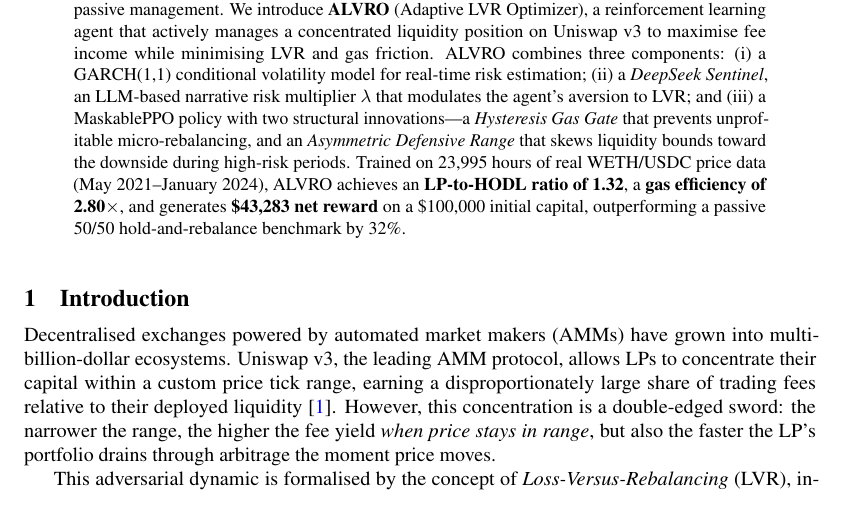
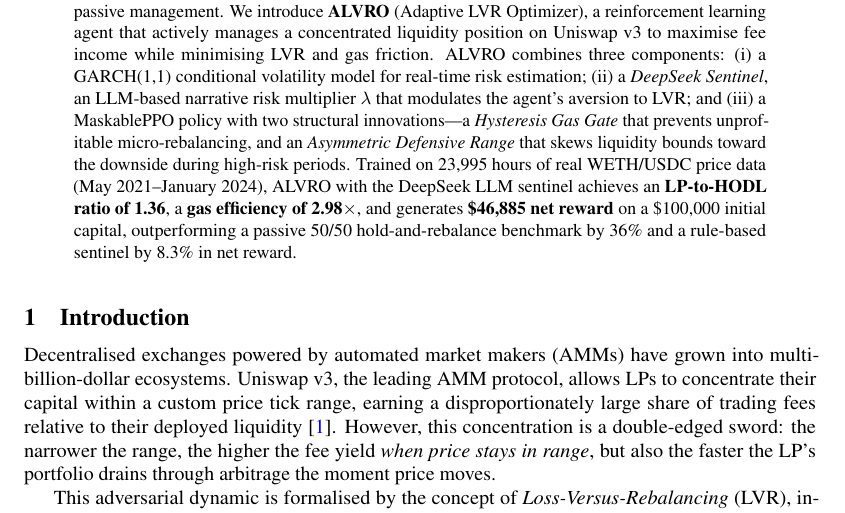
Before and after one commit to cleo-tongli/ALVRO_v3, a LaTeX paper (paper/main.tex): part of page 1 of 9, cut so that both start at the same text. Compiled offline with pdfLaTeX.

Commit message:
Update abstract with LLM sentinel headline results
Replaces rule-based numbers (1.32 HODL, 2.80× gas, $43k) with
LLM sentinel 3-run averages (1.36 HODL, 2.98× gas, $46,885 net reward).

Co-Authored-By: Claude Sonnet 4.6 <noreply@anthropic.com>

```diff
--- a/paper/main.tex
+++ b/paper/main.tex
@@ -48,10 +48,12 @@ multiplier $\lambda$ that modulates the agent's aversion to LVR; and
 \emph{Hysteresis Gas Gate} that prevents unprofitable micro-rebalancing, and
 an \emph{Asymmetric Defensive Range} that skews liquidity bounds toward the
 downside during high-risk periods.  Trained on 23{,}995 hours of real
-WETH/USDC price data (May 2021--January 2024), ALVRO achieves an
-\textbf{LP-to-HODL ratio of 1.32}, a \textbf{gas efficiency of 2.80$\times$},
-and generates \textbf{\$43{,}283 net reward} on a \$100{,}000 initial capital,
-outperforming a passive 50/50 hold-and-rebalance benchmark by 32\%.
+WETH/USDC price data (May 2021--January 2024), ALVRO with the DeepSeek LLM
+sentinel achieves an \textbf{LP-to-HODL ratio of 1.36}, a
+\textbf{gas efficiency of 2.98$\times$}, and generates
+\textbf{\$46{,}885 net reward} on a \$100{,}000 initial capital,
+outperforming a passive 50/50 hold-and-rebalance benchmark by 36\% and
+a rule-based sentinel by 8.3\% in net reward.
 \end{abstract}
 
 % ─────────────────────────────────────────────────────────────────────────────
```
